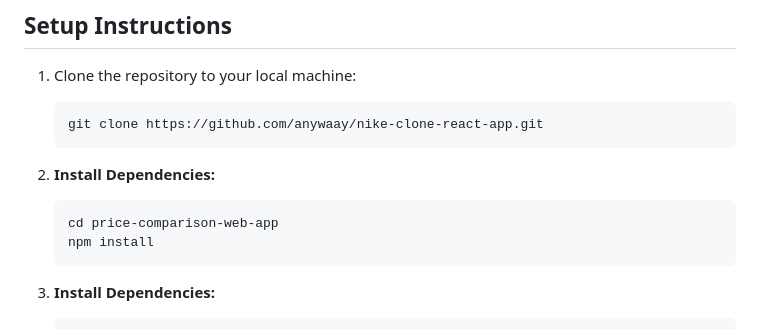
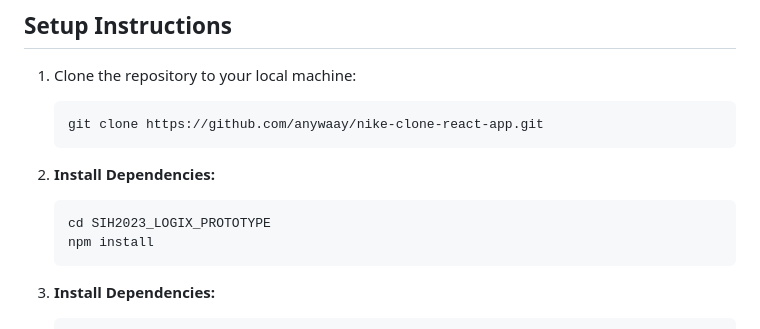
Before and after one commit to anywaay/SIH2023_LOGIX_PROTOTYPE, a Markdown page: README.md, the part around the change. Rendered like a GitHub page.

````diff
--- a/README.md
+++ b/README.md
@@ -28,7 +28,7 @@ The solution provided by this project involves the development of a Node.js web
 2. **Install Dependencies:**
 
     ```
-    cd price-comparison-web-app
+    cd SIH2023_LOGIX_PROTOTYPE
     npm install
     ```
 
````
